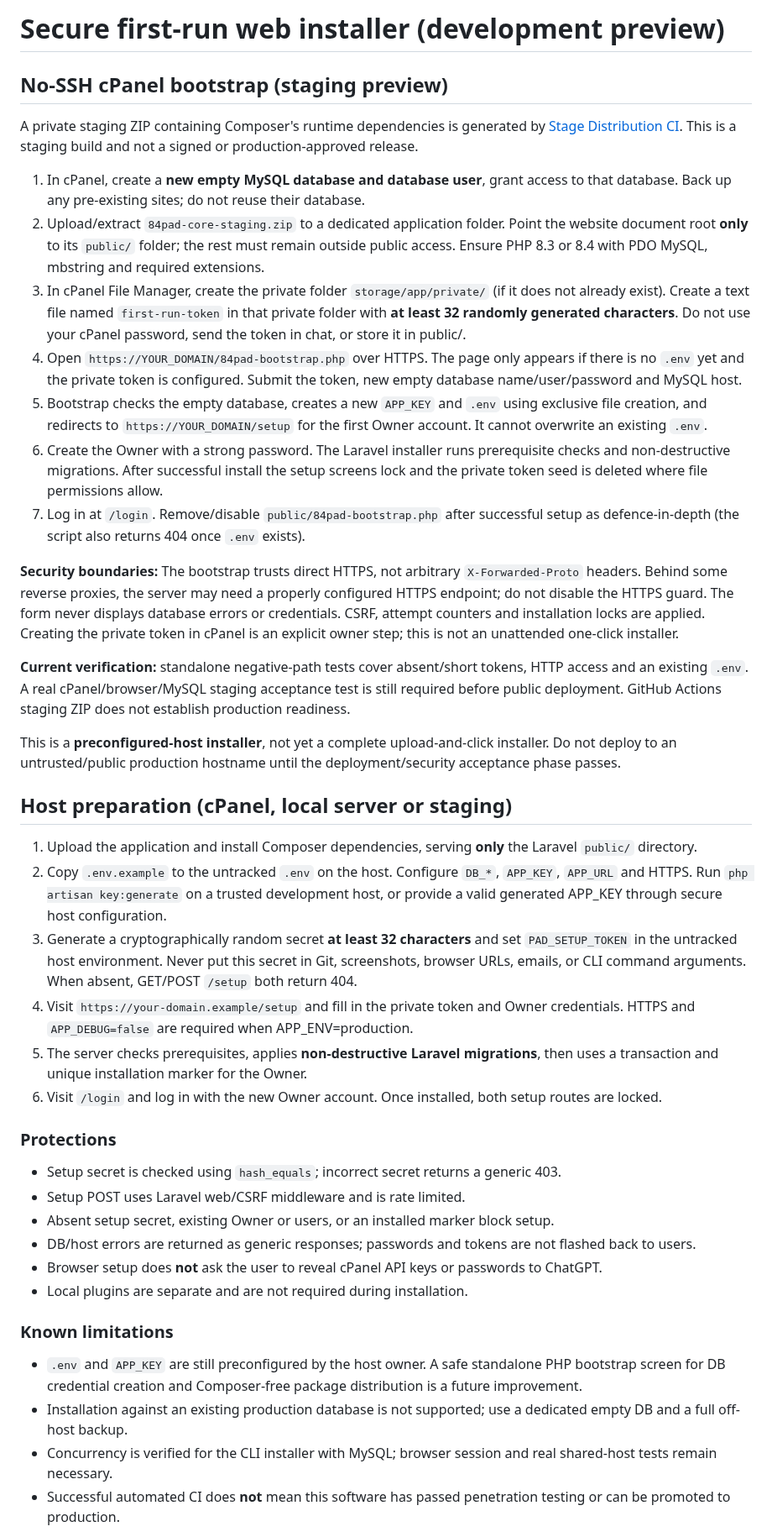
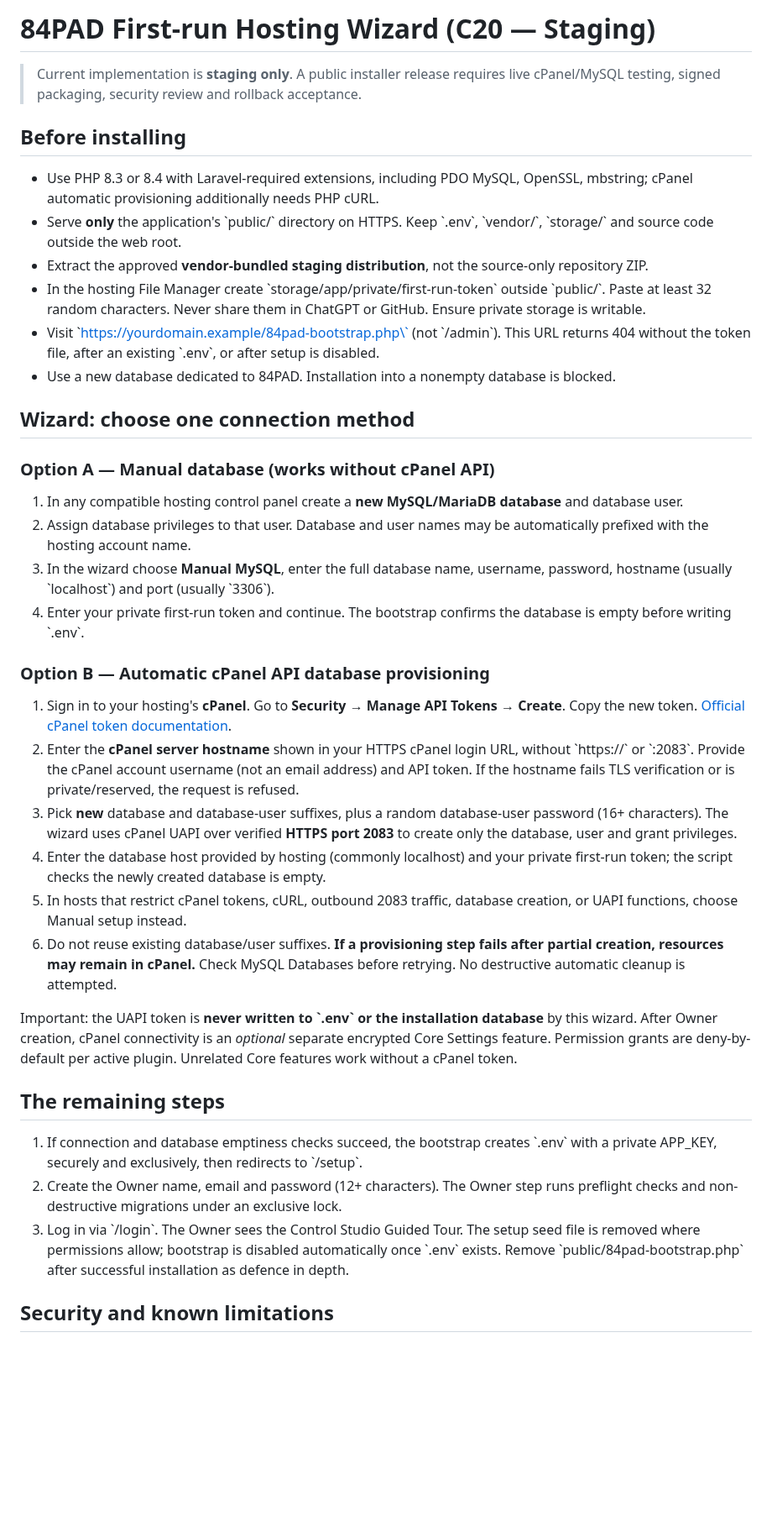
Before and after one commit to parmtech/84pad-CMS, a Markdown page: docs/WEB-INSTALL.md, the part around one of its changes. Shown at 84% size. Drawn GitHub-style; blank space fills up the shorter version.

Commit message:
docs(installer): document cPanel UAPI or manual database setup and security requirements

```diff
--- a/docs/WEB-INSTALL.md
+++ b/docs/WEB-INSTALL.md
@@ -1,45 +1,41 @@
-# Secure first-run web installer (development preview)
+# 84PAD First-run Hosting Wizard (C20 — Staging)
 
-## No-SSH cPanel bootstrap (staging preview)
+> Current implementation is **staging only**. A public installer release requires live cPanel/MySQL testing, signed packaging, security review and rollback acceptance.
 
-A private staging ZIP containing Composer's runtime dependencies is generated by [Stage Distribution CI](https://github.com/manbir6-ux/84pad-core/actions/workflows/stage-distribution.yml). This is a staging build and not a signed or production-approved release.
+## Before installing
 
-1. In cPanel, create a **new empty MySQL database and database user**, grant access to that database. Back up any pre-existing sites; do not reuse their database.
-2. Upload/extract `84pad-core-staging.zip` to a dedicated application folder. Point the website document root **only** to its `public/` folder; the rest must remain outside public access. Ensure PHP 8.3 or 8.4 with PDO MySQL, mbstring and required extensions.
-3. In cPanel File Manager, create the private folder `storage/app/private/` (if it does not already exist). Create a text file named `first-run-token` in that private folder with **at least 32 randomly generated characters**. Do not use your cPanel password, send the token in chat, or store it in public/.
-4. Open `https://YOUR_DOMAIN/84pad-bootstrap.php` over HTTPS. The page only appears if there is no `.env` yet and the private token is configured. Submit the token, new empty database name/user/password and MySQL host.
-5. Bootstrap checks the empty database, creates a new `APP_KEY` and `.env` using exclusive file creation, and redirects to `https://YOUR_DOMAIN/setup` for the first Owner account. It cannot overwrite an existing `.env`.
-6. Create the Owner with a strong password. The Laravel installer runs prerequisite checks and non-destructive migrations. After successful install the setup screens lock and the private token seed is deleted where file permissions allow.
-7. Log in at `/login`. Remove/disable `public/84pad-bootstrap.php` after successful setup as defence-in-depth (the script also returns 404 once `.env` exists).
+- Use PHP 8.3 or 8.4 with Laravel-required extensions, including PDO MySQL, OpenSSL, mbstring; cPanel automatic provisioning additionally needs PHP cURL.
+- Serve **only** the application's \`public/\` directory on HTTPS. Keep \`.env\`, \`vendor/\`, \`storage/\` and source code outside the web root.
+- Extract the approved **vendor-bundled staging distribution**, not the source-only repository ZIP.
+- In the hosting File Manager create \`storage/app/private/first-run-token\` outside \`public/\`. Paste at least 32 random characters. Never share them in ChatGPT or GitHub. Ensure private storage is writable.
+- Visit \`https://yourdomain.example/84pad-bootstrap.php\` (not \`/admin\`). This URL returns 404 without the token file, after an existing \`.env\`, or after setup is disabled.
+- Use a new database dedicated to 84PAD. Installation into a nonempty database is blocked.
 
-**Security boundaries:** The bootstrap trusts direct HTTPS, not arbitrary `X-Forwarded-Proto` headers. Behind some reverse proxies, the server may need a properly configured HTTPS endpoint; do not disable the HTTPS guard. The form never displays database errors or credentials. CSRF, attempt counters and installation locks are applied. Creating the private token in cPanel is an explicit owner step; this is not an unattended one-click installer.
+## Wizard: choose one connection method
 
-**Current verification:** standalone negative-path tests cover absent/short tokens, HTTP access and an existing `.env`. A real cPanel/browser/MySQL staging acceptance test is still required before public deployment. GitHub Actions staging ZIP does not establish production readiness.
+### Option A — Manual database (works without cPanel API)
 
-This is a **preconfigured-host installer**, not yet a complete upload-and-click installer. Do not deploy to an untrusted/public production hostname until the deployment/security acceptance phase passes.
+1. In any compatible hosting control panel create a **new MySQL/MariaDB database** and database user.
+2. Assign database privileges to that user. Database and user names may be automatically prefixed with the hosting account name.
+3. In the wizard choose **Manual MySQL**, enter the full database name, username, password, hostname (usually \`localhost\`) and port (usually \`3306\`).
+4. Enter your private first-run token and continue. The bootstrap confirms the database is empty before writing \`.env\`.
 
-## Host preparation (cPanel, local server or staging)
+### Option B — Automatic cPanel API database provisioning
 
-1. Upload the application and install Composer dependencies, serving **only** the Laravel `public/` directory.
-2. Copy `.env.example` to the untracked `.env` on the host. Configure `DB_*`, `APP_KEY`, `APP_URL` and HTTPS. Run `php artisan key:generate` on a trusted development host, or provide a valid generated APP_KEY through secure host configuration.
-3. Generate a cryptographically random secret **at least 32 characters** and set `PAD_SETUP_TOKEN` in the untracked host environment. Never put this secret in Git, screenshots, browser URLs, emails, or CLI command arguments. When absent, GET/POST `/setup` both return 404.
-4. Visit `https://your-domain.example/setup` and fill in the private token and Owner credentials. HTTPS and `APP_DEBUG=false` are required when APP_ENV=production.
-5. The server checks prerequisites, applies **non-destructive Laravel migrations**, then uses a transaction and unique installation marker for the Owner.
-6. Visit `/login` and log in with the new Owner account. Once installed, both setup routes are locked.
+1. Sign in to your hosting's **cPanel**. Go to **Security → Manage API Tokens → Create**. Copy the new token. [Official cPanel token documentation](https://api.docs.cpanel.net/cpanel/tokens).
+2. Enter the **cPanel server hostname** shown in your HTTPS cPanel login URL, without \`https://\` or \`:2083\`. Provide the cPanel account username (not an email address) and API token. If the hostname fails TLS verification or is private/reserved, the request is refused.
+3. Pick **new** database and database-user suffixes, plus a random database-user password (16+ characters). The wizard uses cPanel UAPI over verified **HTTPS port 2083** to create only the database, user and grant privileges.
+4. Enter the database host provided by hosting (commonly localhost) and your private first-run token; the script checks the newly created database is empty.
+5. In hosts that restrict cPanel tokens, cURL, outbound 2083 traffic, database creation, or UAPI functions, choose Manual setup instead.
+6. Do not reuse existing database/user suffixes. **If a provisioning step fails after partial creation, resources may remain in cPanel.** Check MySQL Databases before retrying. No destructive automatic cleanup is attempted.
 
-### Protections
+Important: the UAPI token is **never written to \`.env\` or the installation database** by this wizard. After Owner creation, cPanel connectivity is an *optional* separate encrypted Core Settings feature. Permission grants are deny-by-default per active plugin. Unrelated Core features work without a cPanel token.
 
-- Setup secret is checked using `hash_equals`; incorrect secret returns a generic 403.
-- Setup POST uses Laravel web/CSRF middleware and is rate limited.
-- Absent setup secret, existing Owner or users, or an installed marker block setup.
-- DB/host errors are returned as generic responses; passwords and tokens are not flashed back to users.
-- Browser setup does **not** ask the user to reveal cPanel API keys or passwords to ChatGPT.
-- Local plugins are separate and are not required during installation.
+## The remaining steps
 
-### Known limitations
+1. If connection and database emptiness checks succeed, the bootstrap creates \`.env\` with a private APP_KEY, securely and exclusively, then redirects to \`/setup\`.
+2. Create the Owner name, email and password (12+ characters). The Owner step runs preflight checks and non-destructive migrations under an exclusive lock.
+3. Log in via \`/login\`. The Owner sees the Control Studio Guided Tour. The setup seed file is removed where permissions allow; bootstrap is disabled automatically once \`.env\` exists. Remove \`public/84pad-bootstrap.php\` after successful installation as defence in depth.
 
-- `.env` and `APP_KEY` are still preconfigured by the host owner. A safe standalone PHP bootstrap screen for DB credential creation and Composer-free package distribution is a future improvement.
-- Installation against an existing production database is not supported; use a dedicated empty DB and a full off-host backup.
-- Concurrency is verified for the CLI installer with MySQL; browser session and real shared-host tests remain necessary.
-- Successful automated CI does **not** mean this software has passed penetration testing or can be promoted to production.
+## Security and known limitations
 
```
Also changed, not shown: other parts of docs/WEB-INSTALL.md (+10 -1 lines).
